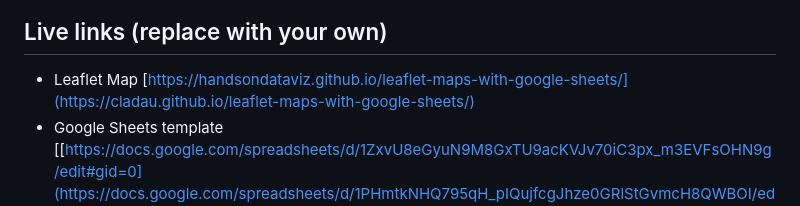
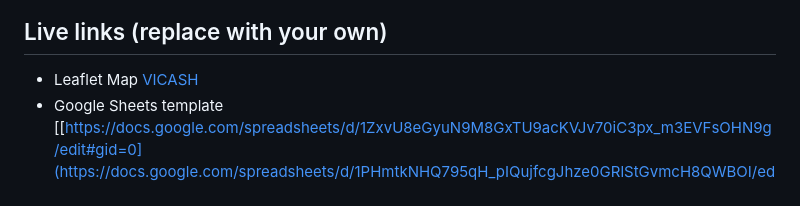
Before and after one commit to CLADAU/VICASH, a Markdown page: README.md, the part around the change. Drawn GitHub-style.

```diff
--- a/README.md
+++ b/README.md
@@ -4,7 +4,7 @@ Customize Leaflet maps with a linked Google Sheets template or CSV files and Geo
 ![Preview](preview.jpg)
 
 ## Live links (replace with your own)
-- Leaflet Map [https://handsondataviz.github.io/leaflet-maps-with-google-sheets/](https://cladau.github.io/leaflet-maps-with-google-sheets/)
+- Leaflet Map [VICASH](https://cladau.github.io/VICASH/)
 - Google Sheets template [[https://docs.google.com/spreadsheets/d/1ZxvU8eGyuN9M8GxTU9acKVJv70iC3px_m3EVFsOHN9g/edit#gid=0](https://docs.google.com/spreadsheets/d/1PHmtkNHQ795qH_pIQujfcgJhze0GRlStGvmcH8QWBOI/edit#gid=0)](https://docs.google.com/spreadsheets/d/e/2PACX-1vS6gUsD5mjK3GnnUcGqXyMcM01ZUN713agywMRj3jy7fmoFoZsrltuwcNcCtC9peKN3svpvjsDA7QIA/pubhtml)
 
 
```
